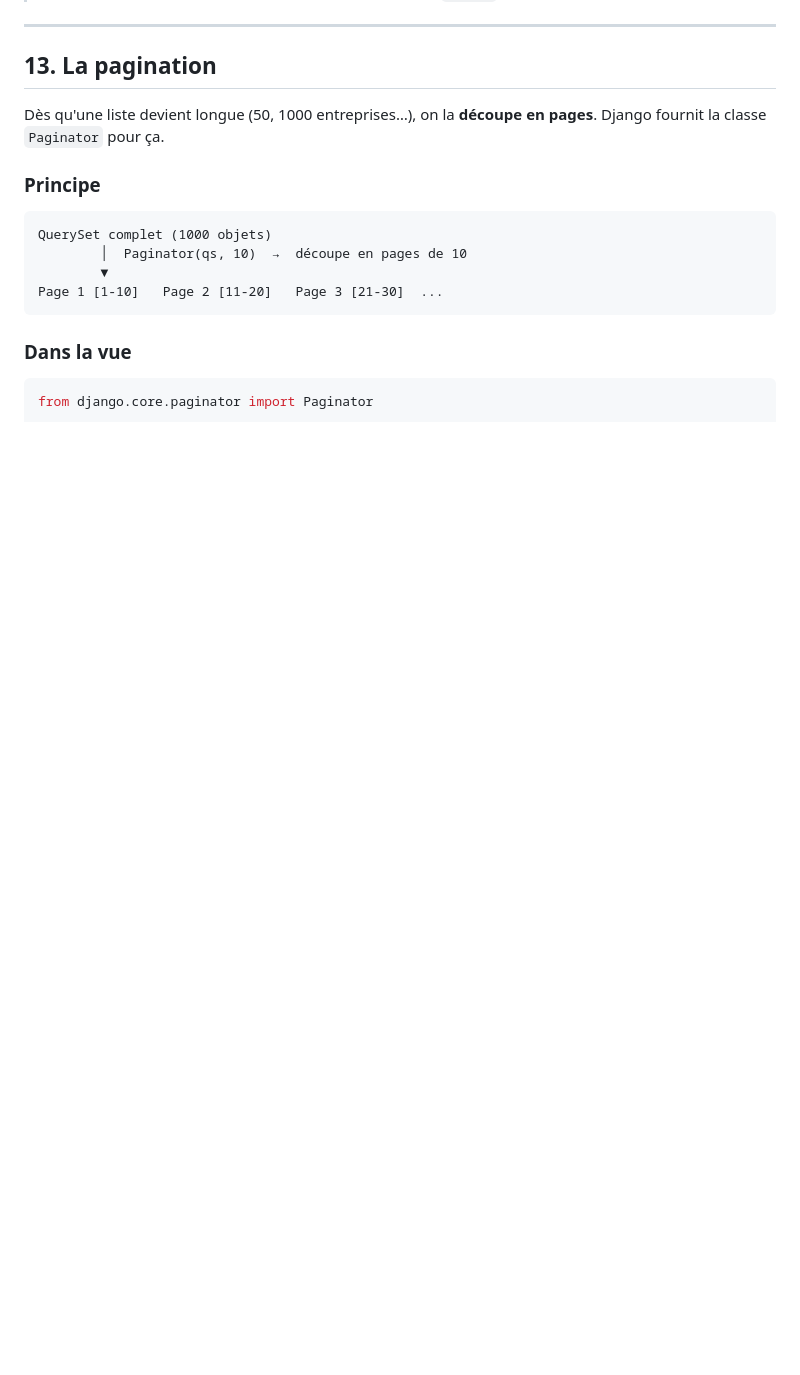
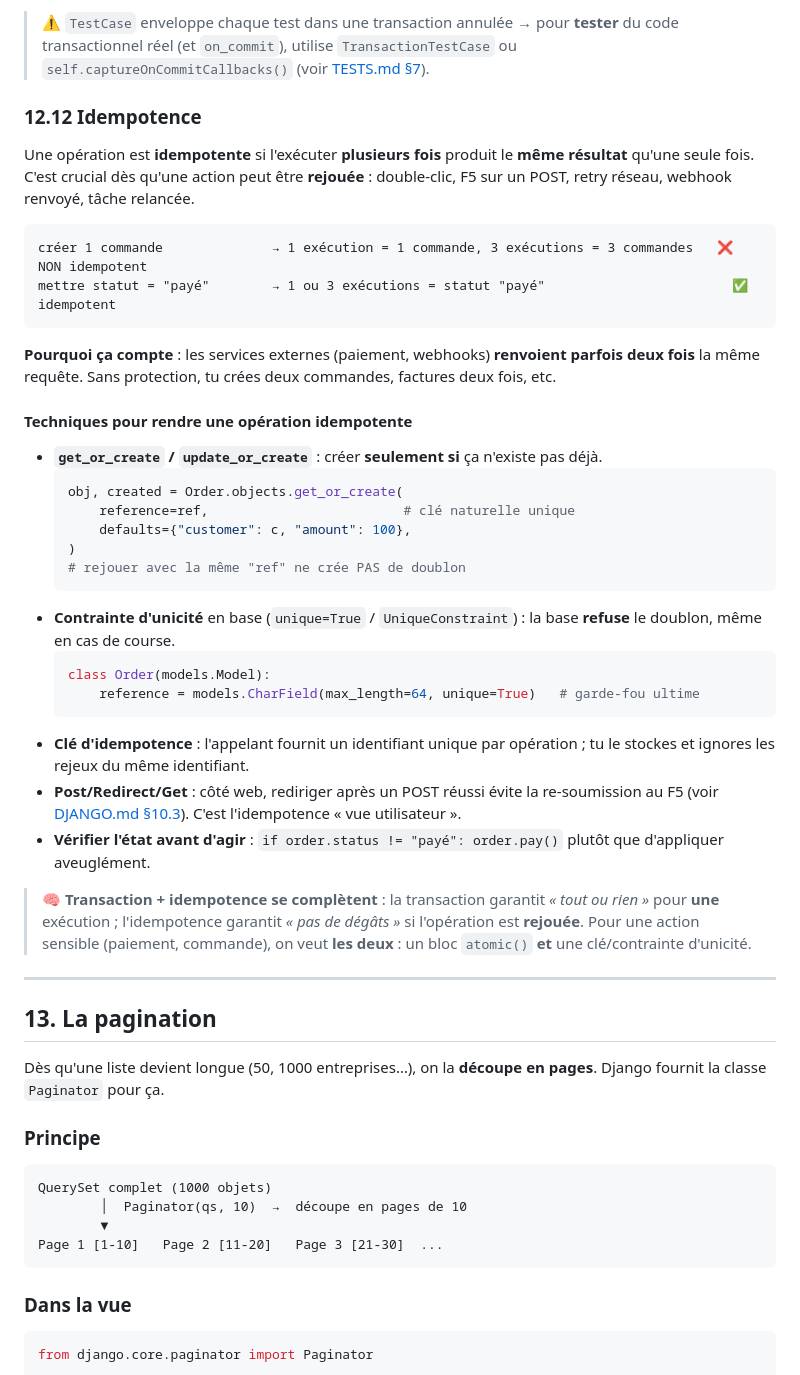
Before and after one commit to stephanefab/crud_django, a Markdown page: MODELS.md, the part around one of its changes. Rendered like a GitHub page; blank space fills up the shorter version.

````diff
--- a/MODELS.md
+++ b/MODELS.md
@@ -686,3 +750,37 @@ with transaction.atomic():
+> ⚠️ `TestCase` enveloppe chaque test dans une transaction annulée → pour **tester** du code transactionnel réel (et `on_commit`), utilise `TransactionTestCase` ou `self.captureOnCommitCallbacks()` (voir [TESTS.md §7](TESTS.md)).
+
+### 12.12 Idempotence
+
+Une opération est **idempotente** si l'exécuter **plusieurs fois** produit le **même résultat** qu'une seule fois. C'est crucial dès qu'une action peut être **rejouée** : double-clic, F5 sur un POST, retry réseau, webhook renvoyé, tâche relancée.
+
+```
+créer 1 commande              → 1 exécution = 1 commande, 3 exécutions = 3 commandes   ❌ NON idempotent
+mettre statut = "payé"        → 1 ou 3 exécutions = statut "payé"                        ✅ idempotent
+```
+
+**Pourquoi ça compte** : les services externes (paiement, webhooks) **renvoient parfois deux fois** la même requête. Sans protection, tu crées deux commandes, factures deux fois, etc.
+
+#### Techniques pour rendre une opération idempotente
+
+- **`get_or_create` / `update_or_create`** : créer **seulement si** ça n'existe pas déjà.
+  ```python
+  obj, created = Order.objects.get_or_create(
+      reference=ref,                         # clé naturelle unique
+      defaults={"customer": c, "amount": 100},
+  )
+  # rejouer avec la même "ref" ne crée PAS de doublon
+  ```
+- **Contrainte d'unicité** en base (`unique=True` / `UniqueConstraint`) : la base **refuse** le doublon, même en cas de course.
+  ```python
+  class Order(models.Model):
+      reference = models.CharField(max_length=64, unique=True)   # garde-fou ultime
+  ```
+- **Clé d'idempotence** : l'appelant fournit un identifiant unique par opération ; tu le stockes et ignores les rejeux du même identifiant.
+- **Post/Redirect/Get** : côté web, rediriger après un POST réussi évite la re-soumission au F5 (voir [DJANGO.md §10.3](DJANGO.md)). C'est l'idempotence « vue utilisateur ».
+- **Vérifier l'état avant d'agir** : `if order.status != "payé": order.pay()` plutôt que d'appliquer aveuglément.
+
+> 🧠 **Transaction + idempotence se complètent** : la transaction garantit *« tout ou rien »* pour **une** exécution ; l'idempotence garantit *« pas de dégâts »* si l'opération est **rejouée**. Pour une action sensible (paiement, commande), on veut **les deux** : un bloc `atomic()` **et** une clé/contrainte d'unicité.
+
 ---
 
 ## 13. La pagination
````
Also changed, not shown: other parts of MODELS.md (+64 -0 lines).
